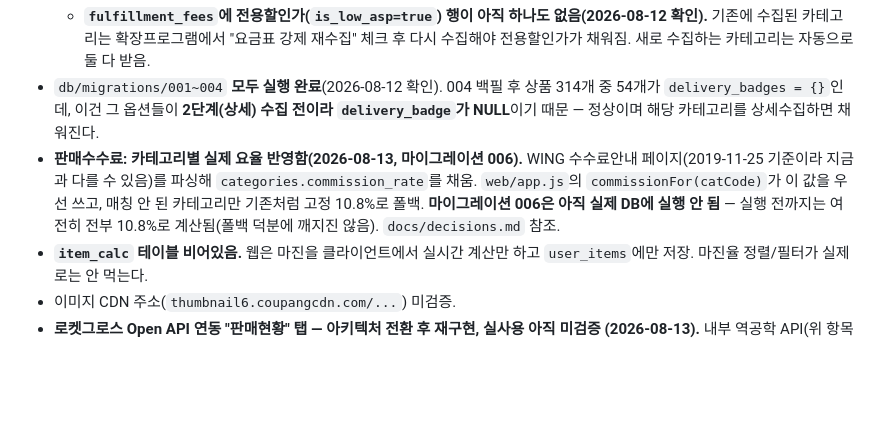
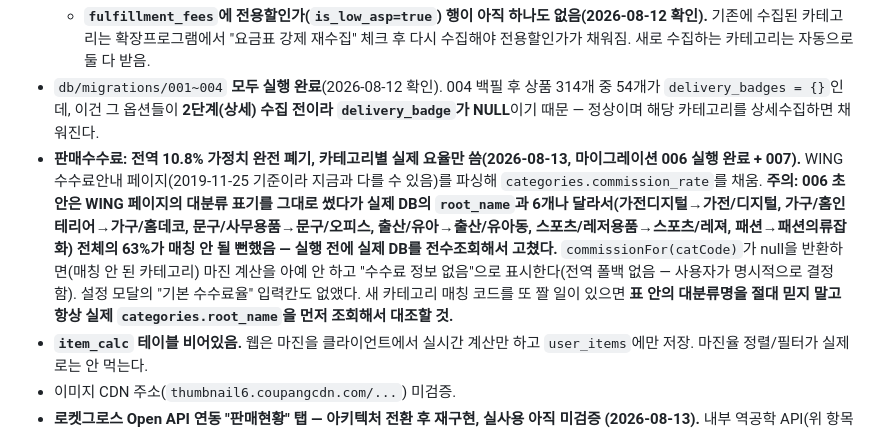
Before and after one commit to 420god/cupang-auto, a Markdown page: CLAUDE.md, the part around the change. Rendered like a GitHub page; blank space fills up the shorter version.

Commit message:
docs: 수수료율 전역 폐기 + root_name 매칭 함정 기록, 007 마이그레이션 목록 추가

```diff
--- a/CLAUDE.md
+++ b/CLAUDE.md
@@ -57,7 +57,7 @@ web/app.js              renderRows() 등        → 그 테이블을 읽어서
   - 그 전 배포 `f383e53`: 입출고비 요금표 자동 수집(상세수집 직후, DB에 없는 카테고리만) + 저가 상품 전용 할인가(전용할인가) 반영. 이전엔 `loadFeeTables()`가 `is_low_asp=eq.false`로 하드코딩돼 전용할인가를 아예 안 읽었음 — 이제 14,000원 미만이면 전용할인가 우선, 없으면 일반 할인가로 폴백.
   - **`fulfillment_fees`에 전용할인가(`is_low_asp=true`) 행이 아직 하나도 없음(2026-08-12 확인).** 기존에 수집된 카테고리는 확장프로그램에서 "요금표 강제 재수집" 체크 후 다시 수집해야 전용할인가가 채워짐. 새로 수집하는 카테고리는 자동으로 둘 다 받음.
 - `db/migrations/001~004` **모두 실행 완료**(2026-08-12 확인). 004 백필 후 상품 314개 중 54개가 `delivery_badges = {}`인데, 이건 그 옵션들이 **2단계(상세) 수집 전이라 `delivery_badge`가 NULL**이기 때문 — 정상이며 해당 카테고리를 상세수집하면 채워진다.
-- **판매수수료: 카테고리별 실제 요율 반영함(2026-08-13, 마이그레이션 006).** WING 수수료안내 페이지(2019-11-25 기준이라 지금과 다를 수 있음)를 파싱해 `categories.commission_rate`를 채움. `web/app.js`의 `commissionFor(catCode)`가 이 값을 우선 쓰고, 매칭 안 된 카테고리만 기존처럼 고정 10.8%로 폴백. **마이그레이션 006은 아직 실제 DB에 실행 안 됨** — 실행 전까지는 여전히 전부 10.8%로 계산됨(폴백 덕분에 깨지진 않음). `docs/decisions.md` 참조.
+- **판매수수료: 전역 10.8% 가정치 완전 폐기, 카테고리별 실제 요율만 씀(2026-08-13, 마이그레이션 006 실행 완료 + 007).** WING 수수료안내 페이지(2019-11-25 기준이라 지금과 다를 수 있음)를 파싱해 `categories.commission_rate`를 채움. **주의: 006 초안은 WING 페이지의 대분류 표기를 그대로 썼다가 실제 DB의 `root_name`과 6개나 달라서(가전디지털→가전/디지털, 가구/홈인테리어→가구/홈데코, 문구/사무용품→문구/오피스, 출산/유아→출산/유아동, 스포츠/레저용품→스포츠/레져, 패션→패션의류잡화) 전체의 63%가 매칭 안 될 뻔했음 — 실행 전에 실제 DB를 전수조회해서 고쳤다.** `commissionFor(catCode)`가 null을 반환하면(매칭 안 된 카테고리) 마진 계산을 아예 안 하고 "수수료 정보 없음"으로 표시한다(전역 폴백 없음 — 사용자가 명시적으로 결정함). 설정 모달의 "기본 수수료율" 입력칸도 없앴다. 새 카테고리 매칭 코드를 또 짤 일이 있으면 **표 안의 대분류명을 절대 믿지 말고 항상 실제 `categories.root_name`을 먼저 조회해서 대조할 것.**
 - **`item_calc` 테이블 비어있음.** 웹은 마진을 클라이언트에서 실시간 계산만 하고 `user_items`에만 저장. 마진율 정렬/필터가 실제로는 안 먹는다.
 - 이미지 CDN 주소(`thumbnail6.coupangcdn.com/...`) 미검증.
 - **로켓그로스 Open API 연동 "판매현황" 탭 — 아키텍처 전환 후 재구현, 실사용 아직 미검증 (2026-08-13).** 내부 역공학 API(위 항목들)와는 별개로 쿠팡 공식 Open API(HMAC 인증)를 붙여 `web/`에 "판매량/매출/추정 수수료/추정 이익" 탭을 추가했다. 설계·조사 배경은 `docs/api-notes.md` "4. 로켓그로스 Open API" 섹션 참조. 자세한 삽질 이력은 [[project-coupang-rocket-growth-openapi]] 메모리에 더 자세히 있음.
```
Also changed, not shown: db/CLAUDE.md (+2 -1 lines).
